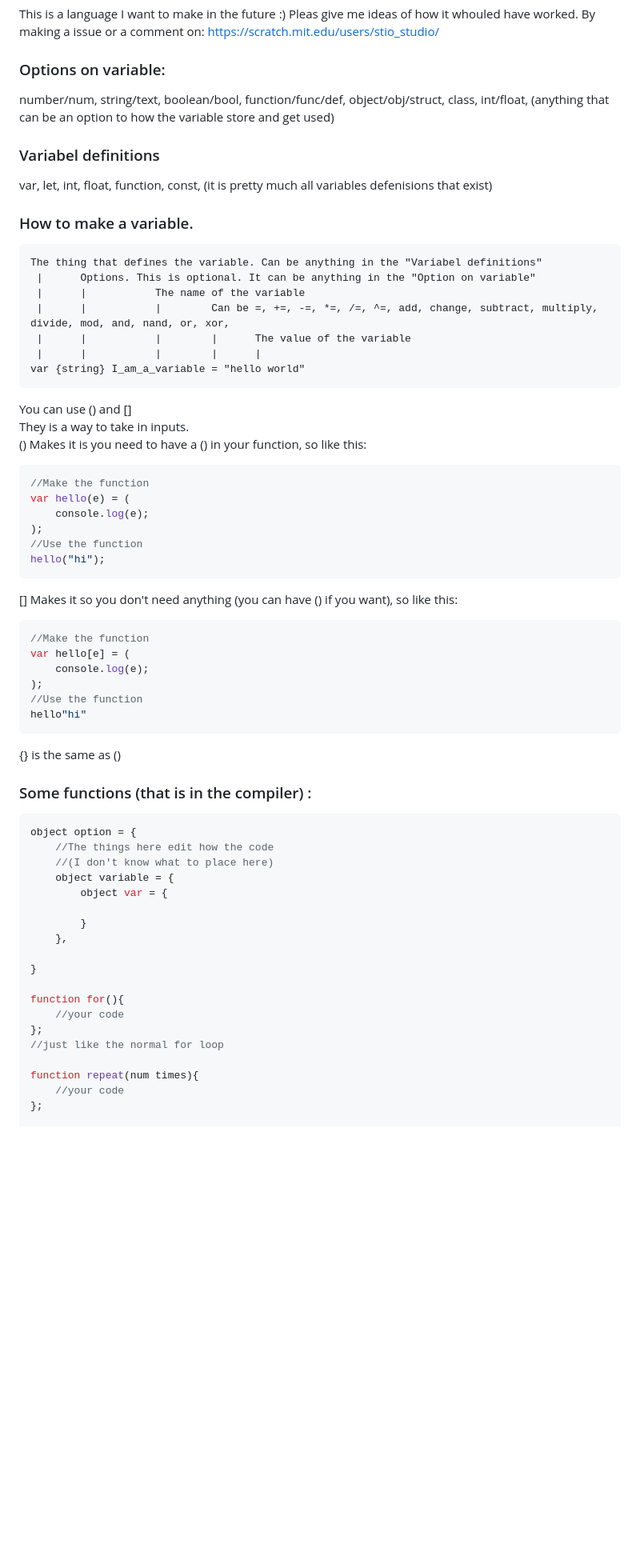
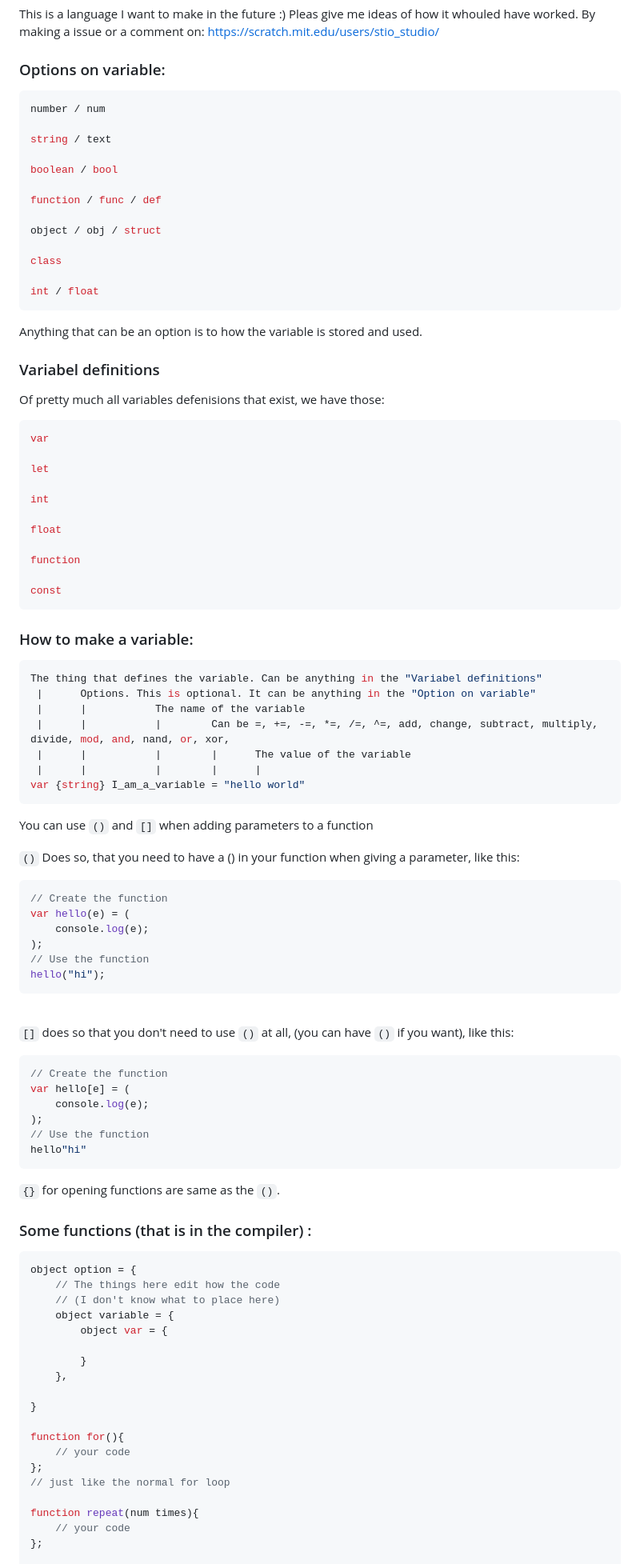
Before and after one commit to StioStudio/stio_studio, a Markdown page: README.md, the part around the change printed below. Shown: that part at 80% size. Drawn GitHub-style; blank space fills up the shorter version.

````diff
--- a/README.md
+++ b/README.md
@@ -4,14 +4,44 @@ This is a language I want to make in the future :)
 Pleas give me ideas of how it whouled have worked. By making a issue or a comment on: https://scratch.mit.edu/users/stio_studio/
 
 ### Options on variable:
-number/num, string/text, boolean/bool, function/func/def, object/obj/struct, class, int/float, (anything that can be an option to how the variable store and get used)
+```js
+number / num
+
+string / text
+
+boolean / bool
+
+function / func / def
+
+object / obj / struct
+
+class
+
+int / float
+```
+
+Anything that can be an option is to how the variable is stored and used.
+
 
 ### Variabel definitions
-var, let, int, float, function, const, (it is pretty much all variables defenisions that exist)
+Of pretty much all variables defenisions that exist, we have those:
+```js
+var
 
-### How to make a variable.
+let
 
+int
+
+float
+
+function
+
+const
 ```
+
+### How to make a variable:
+
+```js
 The thing that defines the variable. Can be anything in the "Variabel definitions"
  |      Options. This is optional. It can be anything in the "Option on variable"
  |      |           The name of the variable
@@ -20,33 +50,36 @@ The thing that defines the variable. Can be anything in the "Variabel definition
  |      |           |        |      |
 var {string} I_am_a_variable = "hello world"
 ```
-You can use () and []
-They is a way to take in inputs.
-() Makes it is you need to have a () in your function, so like this:
+You can use `()` and `[]` when adding parameters to a function
+
+`()` Does so, that you need to have a () in your function when giving a parameter, like this:
 ```js
-//Make the function
+// Create the function
 var hello(e) = (
     console.log(e);
 );
-//Use the function
+// Use the function
 hello("hi");
 ```
-[] Makes it so you don't need anything (you can have () if you want), so like this:
+
+<br>
+
+`[]` does so that you don't need to use `()` at all, (you can have `()` if you want), like this:
 ```js
-//Make the function
+// Create the function
 var hello[e] = (
     console.log(e);
 );
-//Use the function
+// Use the function
 hello"hi"
 ```
-{} is the same as ()
+`{}` for opening functions are same as the `()`.
 
 ### Some functions (that is in the compiler) :
 ```js
 object option = {
-    //The things here edit how the code
-    //(I don't know what to place here)
+    // The things here edit how the code
+    // (I don't know what to place here)
     object variable = {
         object var = {
 
@@ -56,12 +89,12 @@ object option = {
 }
 
 function for(){
-    //your code
+    // your code
 };
-//just like the normal for loop
+// just like the normal for loop
 
 function repeat(num times){
-    //your code
+    // your code
 };
 
 function loop(num time_in_seconds){
````
Also changed, not shown: other parts of README.md (+19 -19 lines).
